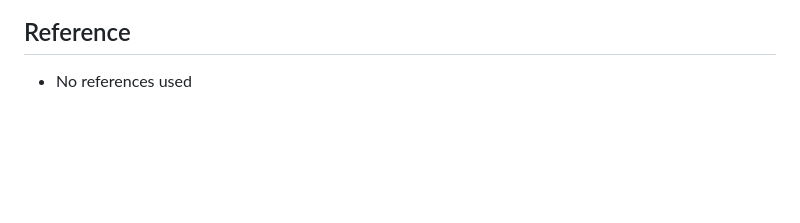
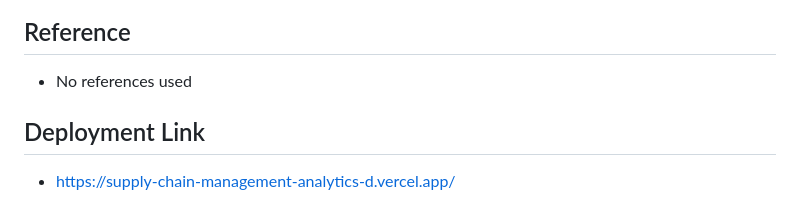
Before and after one commit to shivam123-alt/Supply-Chain-Management-Analytics-Dashboard, a Markdown page: README.md, the part around the change. Rendered like a GitHub page; blank space fills up the shorter version.

```diff
--- a/README.md
+++ b/README.md
@@ -157,3 +157,6 @@ Utilized MySQL for data extraction and calculation of key metrics such as Total
 
 ## Reference
 - No references used
+
+## Deployment Link
+- https://supply-chain-management-analytics-d.vercel.app/
```
